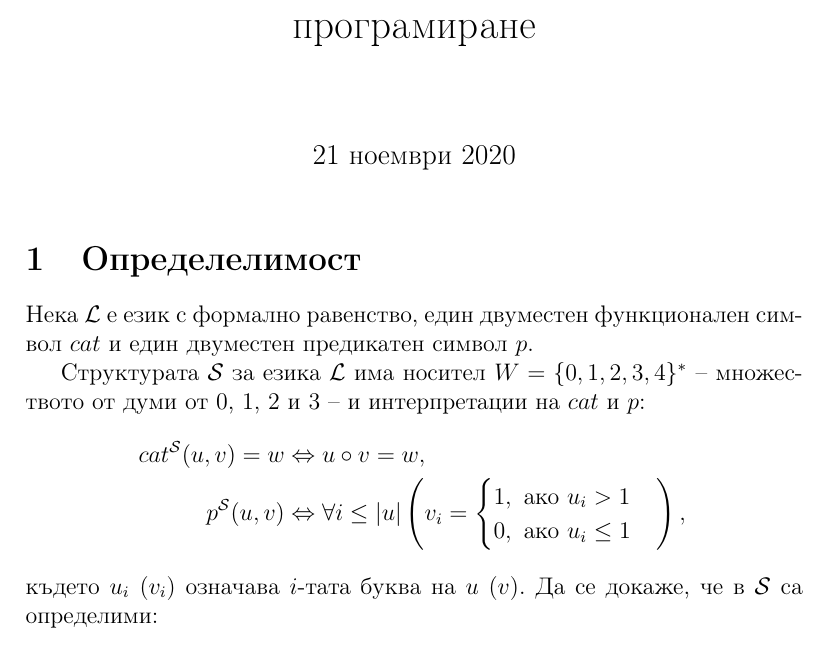
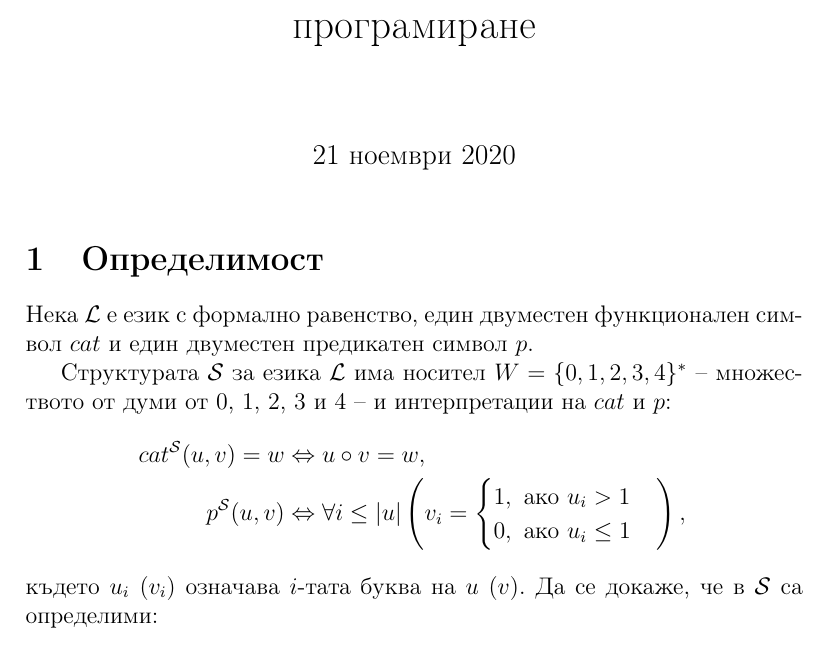
Before and after one commit to YanaRGeorgieva/Logic-programming-problems, a LaTeX document (21 novembre 2020/main.tex): part of page 1 of 5, cut so that both start at the same text. Compiled offline with pdfLaTeX.

Commit message:
Fifed typos

```diff
--- a/21 novembre 2020/main.tex
+++ b/21 novembre 2020/main.tex
@@ -10,11 +10,11 @@
 \begin{document}
 \maketitle
 
-\section{Определелимост}
+\section{Определимост}
 Нека ${\cal L}$ е език с формално равенство, един двуместен функционален символ $cat$ и един двуместен предикатен символ $p$.
 
 Структурата ${\cal S}$ за езика ${\cal L}$ има носител $W=\{0,1,2,3,4\}^*$ -- множеството от думи
-от $0$, $1$, $2$ и $3$  -- и интерпретации на $cat$ и $p$:
+от $0$, $1$, $2$, $3$ и $4$  -- и интерпретации на $cat$ и $p$:
 \begin{eqnarray*}
     cat^{\cal S}(u,v)=w  &\iff& u\circ v= w, \nl
     p^{\cal S} (u,v) &\iff& \forall i\le |u| \left(v_i =\begin{cases} 1, \text{ ако } u_i> 1 \nl
```
Also changed, not shown: 21 novembre 2020/main.pdf, 4 other files.
